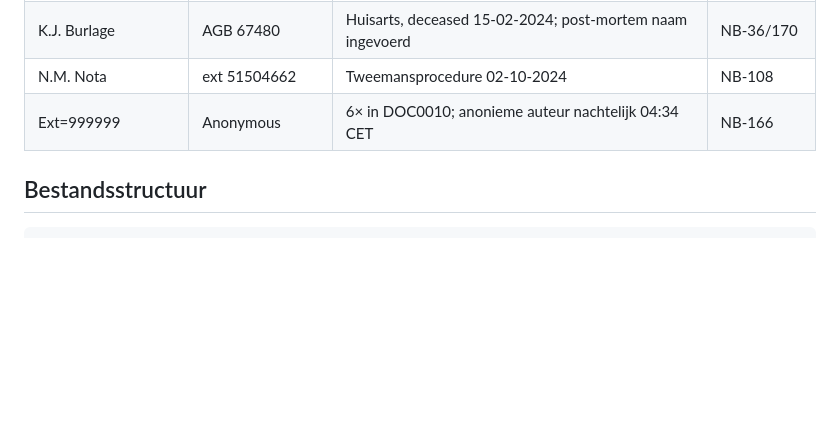
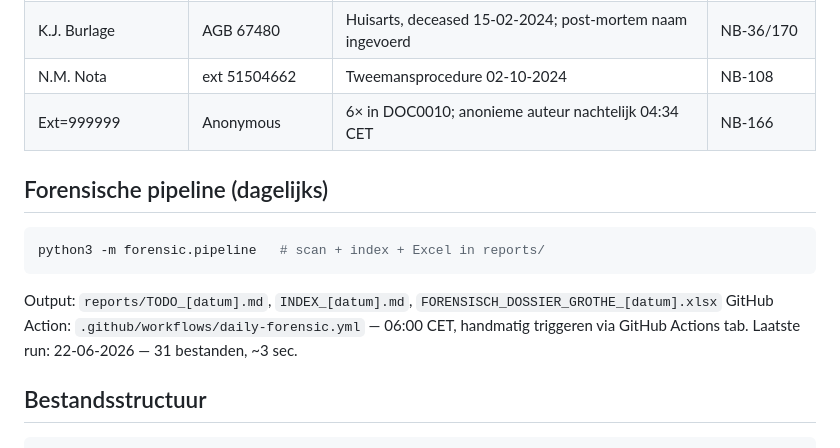
Before and after one commit to jcsbmdhg7t-code/medical-forensics-, a Markdown page: CLAUDE.md, the part around the change. Drawn GitHub-style; blank space fills up the shorter version.

Commit message:
CLAUDE.md: pipeline-instructies + snelheidsinfo toegevoegd
Co-Authored-By: Claude <noreply@anthropic.com>

````diff
--- a/CLAUDE.md
+++ b/CLAUDE.md
@@ -83,6 +83,14 @@ De gebruiker typt één van deze signalen om meer detail te krijgen:
 | N.M. Nota | ext 51504662 | Tweemansprocedure 02-10-2024 | NB-108 |
 | Ext=999999 | Anonymous | 6× in DOC0010; anonieme auteur nachtelijk 04:34 CET | NB-166 |
 
+## Forensische pipeline (dagelijks)
+```bash
+python3 -m forensic.pipeline   # scan + index + Excel in reports/
+```
+Output: `reports/TODO_[datum].md`, `INDEX_[datum].md`, `FORENSISCH_DOSSIER_GROTHE_[datum].xlsx`
+GitHub Action: `.github/workflows/daily-forensic.yml` — 06:00 CET, handmatig triggeren via GitHub Actions tab.
+Laatste run: 22-06-2026 — 31 bestanden, ~3 sec.
+
 ## Bestandsstructuur
 ```
 extracted_docs/          ← GITIGNORED — medische data, nooit committen
````
